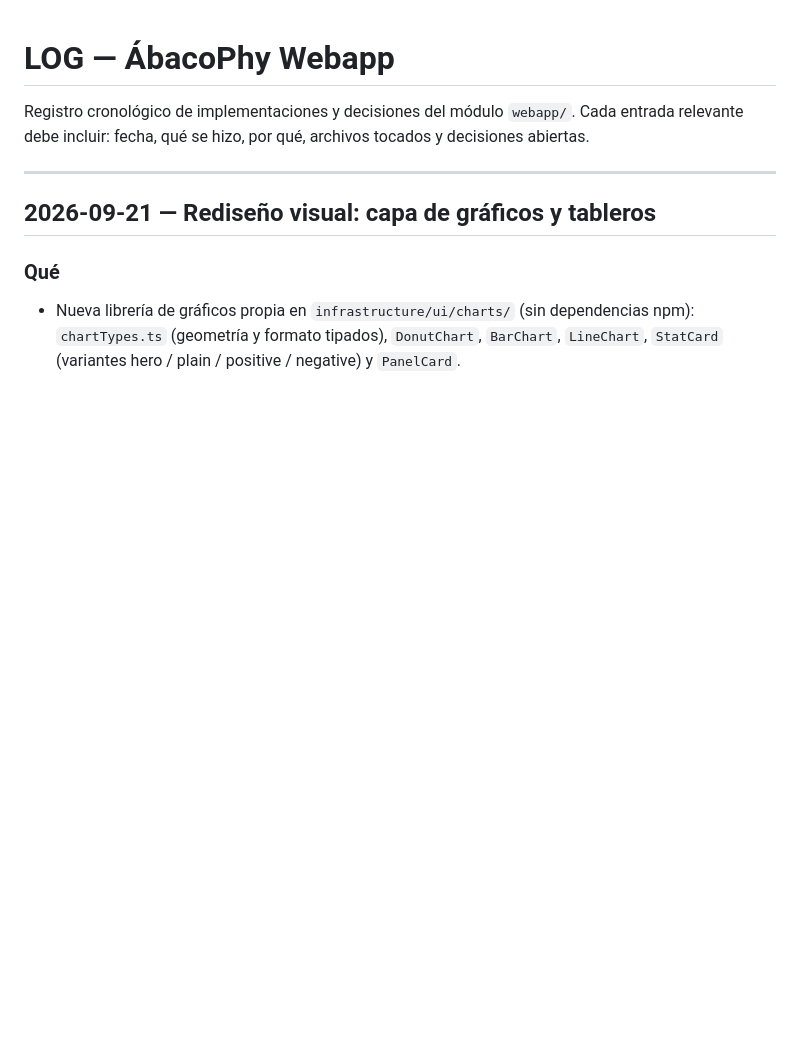
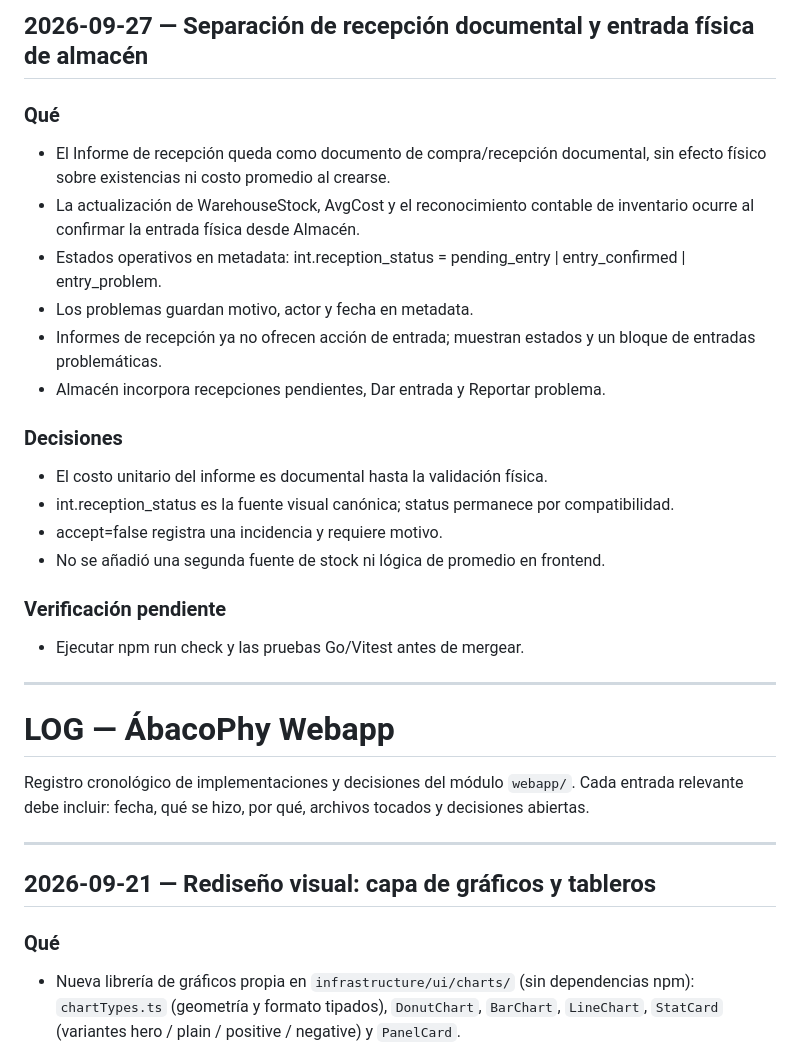
Before and after one commit to yecharlot/AbacoPhy, a Markdown page: webapp/.ai/LOG.md, the part around the change. Drawn GitHub-style; blank space fills up the shorter version.

Commit message:
docs(webapp): record reception and warehouse responsibility split

```diff
--- a/webapp/.ai/LOG.md
+++ b/webapp/.ai/LOG.md
@@ -1,3 +1,26 @@
+## 2026-09-27 — Separación de recepción documental y entrada física de almacén
+
+### Qué
+
+- El Informe de recepción queda como documento de compra/recepción documental, sin efecto físico sobre existencias ni costo promedio al crearse.
+- La actualización de WarehouseStock, AvgCost y el reconocimiento contable de inventario ocurre al confirmar la entrada física desde Almacén.
+- Estados operativos en metadata: int.reception_status = pending_entry | entry_confirmed | entry_problem.
+- Los problemas guardan motivo, actor y fecha en metadata.
+- Informes de recepción ya no ofrecen acción de entrada; muestran estados y un bloque de entradas problemáticas.
+- Almacén incorpora recepciones pendientes, Dar entrada y Reportar problema.
+
+### Decisiones
+
+- El costo unitario del informe es documental hasta la validación física.
+- int.reception_status es la fuente visual canónica; status permanece por compatibilidad.
+- accept=false registra una incidencia y requiere motivo.
+- No se añadió una segunda fuente de stock ni lógica de promedio en frontend.
+
+### Verificación pendiente
+
+- Ejecutar npm run check y las pruebas Go/Vitest antes de mergear.
+
+---
 # LOG — ÁbacoPhy Webapp
 
 Registro cronológico de implementaciones y decisiones del módulo `webapp/`.
```
